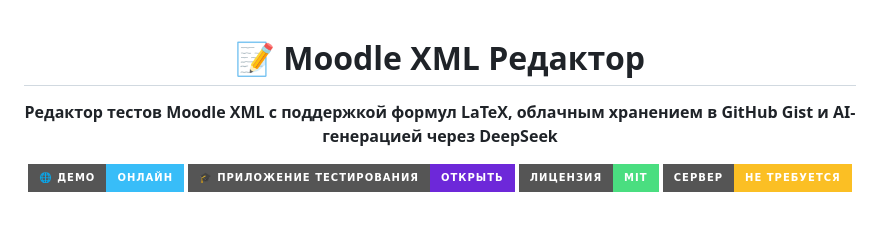
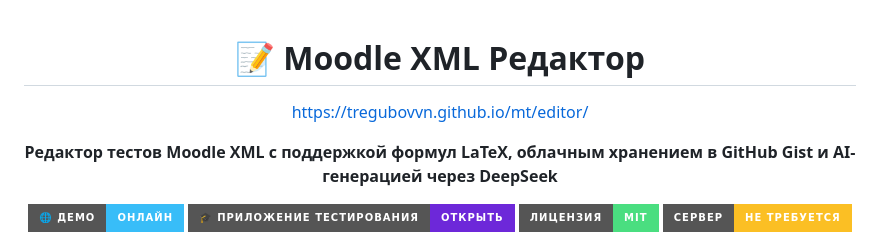
Before and after one commit to tregubovvn/mt, a Markdown page: editor/README.md, the part around the change. GitHub-like rendering; badges without logos; blank space fills up the shorter version.

```diff
--- a/editor/README.md
+++ b/editor/README.md
@@ -1,6 +1,9 @@
 <div align="center">
 
 # 📝 Moodle XML Редактор
+
+
+https://tregubovvn.github.io/mt/editor/
 
 **Редактор тестов Moodle XML с поддержкой формул LaTeX, облачным хранением в GitHub Gist и AI-генерацией через DeepSeek**
 
```
